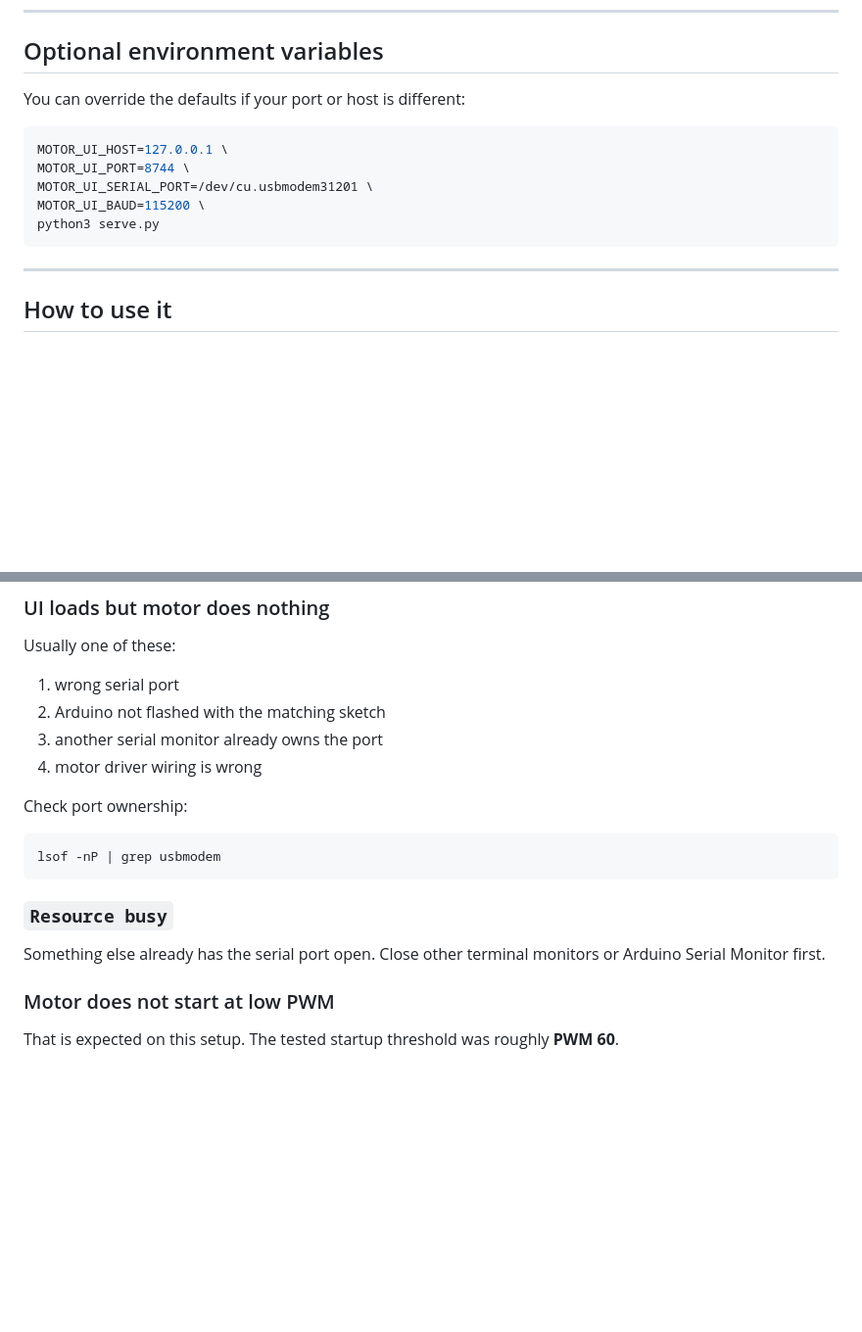
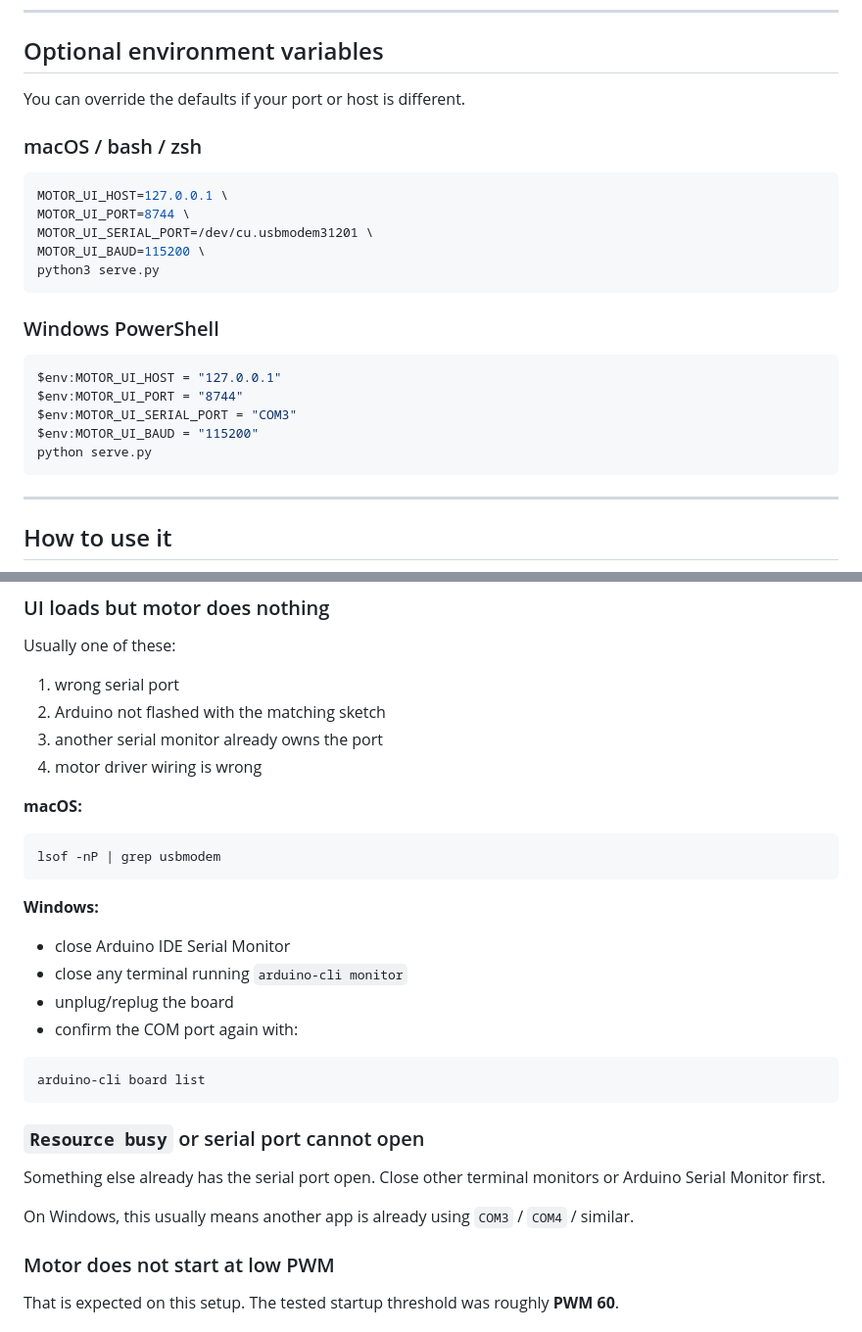
Before and after one commit to nikolajflojgaard/JuliansProject, a Markdown page: README.md, 2 parts joined by grey strips. Shown at 98% size. Drawn GitHub-style; blank space fills up the shorter version.

````diff
--- a/README.md
+++ b/README.md
@@ -209,7 +236,9 @@ If the browser loads but the motor does not react, the first thing to check is u
 
 ## Optional environment variables
 
-You can override the defaults if your port or host is different:
+You can override the defaults if your port or host is different.
+
+### macOS / bash / zsh
 
 ```bash
 MOTOR_UI_HOST=127.0.0.1 \
@@ -217,6 +246,16 @@ MOTOR_UI_PORT=8744 \
 MOTOR_UI_SERIAL_PORT=/dev/cu.usbmodem31201 \
 MOTOR_UI_BAUD=115200 \
 python3 serve.py
+```
+
+### Windows PowerShell
+
+```powershell
+$env:MOTOR_UI_HOST = "127.0.0.1"
+$env:MOTOR_UI_PORT = "8744"
+$env:MOTOR_UI_SERIAL_PORT = "COM3"
+$env:MOTOR_UI_BAUD = "115200"
+python serve.py
 ```
 
 ---
@@ -272,15 +311,26 @@ Usually one of these:
 3. another serial monitor already owns the port
 4. motor driver wiring is wrong
 
-Check port ownership:
-
+**macOS:**
 ```bash
 lsof -nP | grep usbmodem
 ```
 
-### `Resource busy`
+**Windows:**
+- close Arduino IDE Serial Monitor
+- close any terminal running `arduino-cli monitor`
+- unplug/replug the board
+- confirm the COM port again with:
+
+```powershell
+arduino-cli board list
+```
+
+### `Resource busy` or serial port cannot open
 Something else already has the serial port open.
 Close other terminal monitors or Arduino Serial Monitor first.
+
+On Windows, this usually means another app is already using `COM3` / `COM4` / similar.
 
 ### Motor does not start at low PWM
 That is expected on this setup.
````
Also changed, not shown: other parts of README.md (+56 -16 lines).
